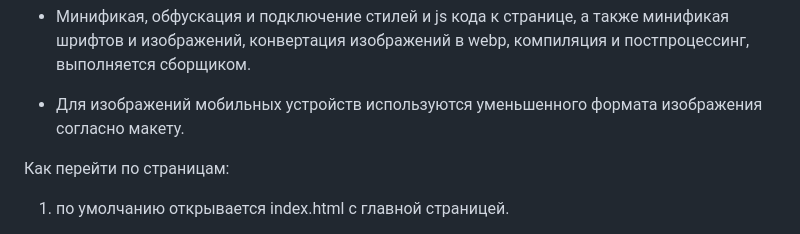
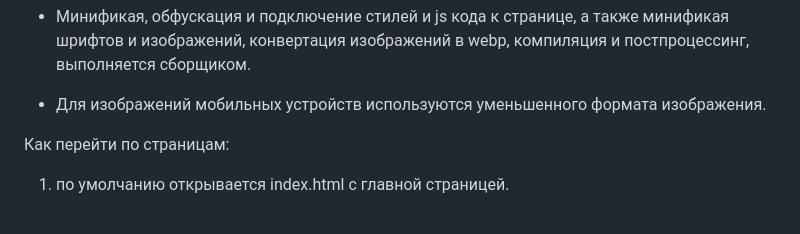
Before and after one commit to Ivanwg/furniture-store, a Markdown page: README.md, the part around the change. GitHub-like rendering.

```diff
--- a/README.md
+++ b/README.md
@@ -27,7 +27,7 @@
 
 * Минификая, обфускация и подключение стилей и js кода к странице, а также минификая шрифтов и изображений, конвертация изображений в webp, компиляция и постпроцессинг, выполняется сборщиком.
 
-* Для изображений мобильных устройств используются уменьшенного формата изображения согласно макету.
+* Для изображений мобильных устройств используются уменьшенного формата изображения.
 
 
 Как перейти по страницам:
```
